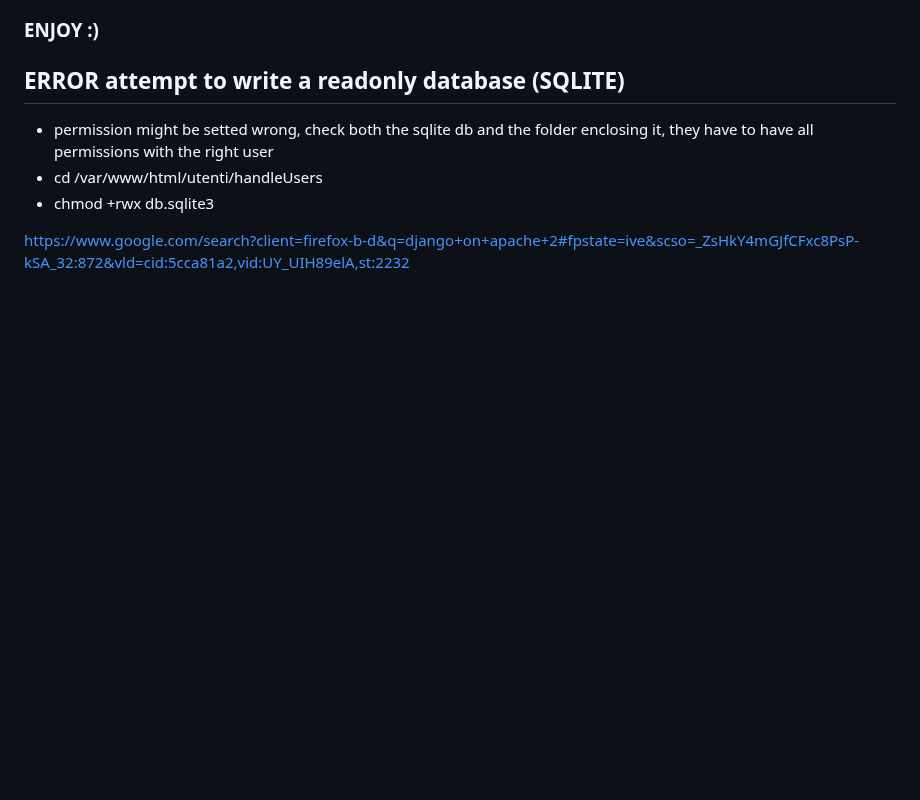
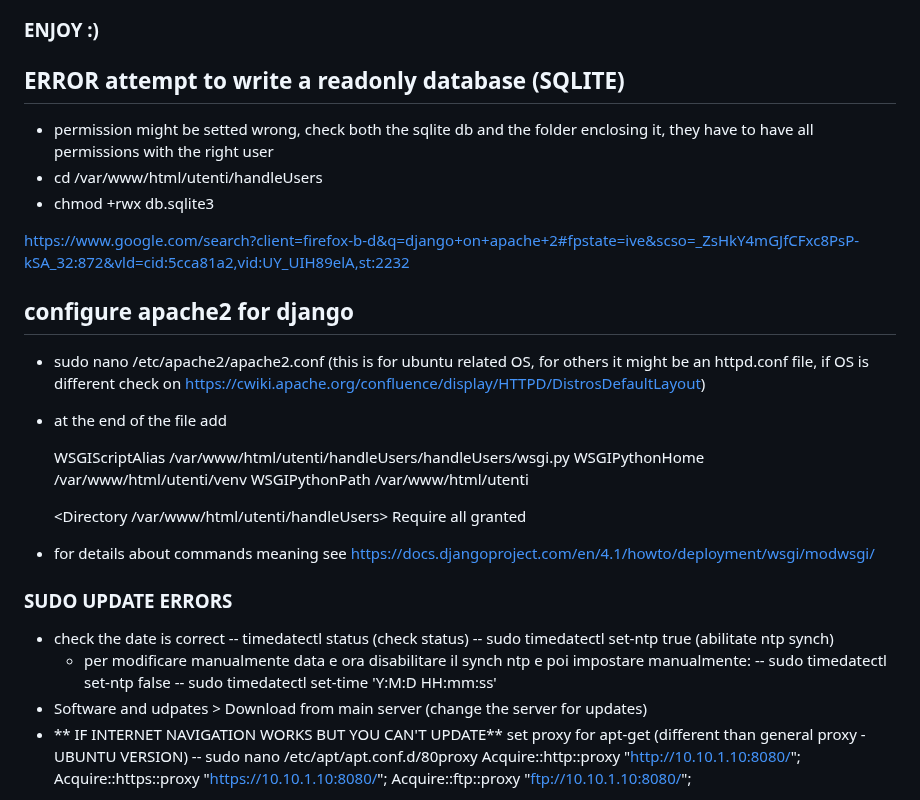
Before and after one commit to flond7/handleUsers, a Markdown page: handleUsers/README.md, the part around one of its changes. Drawn GitHub-style; blank space fills up the shorter version.

```diff
--- a/handleUsers/README.md
+++ b/handleUsers/README.md
@@ -536,3 +477,36 @@ https://blog.logrocket.com/filtering-querysets-dynamically-in-django/
 https://www.google.com/search?client=firefox-b-d&q=django+on+apache+2#fpstate=ive&scso=_ZsHkY4mGJfCFxc8PsP-kSA_32:872&vld=cid:5cca81a2,vid:UY_UIH89elA,st:2232
 
 
+
+
+## configure apache2 for django
+- sudo nano /etc/apache2/apache2.conf (this is for ubuntu related OS, for others it might be an httpd.conf file, if OS is different check on https://cwiki.apache.org/confluence/display/HTTPD/DistrosDefaultLayout)
+- at the end of the file add
+
+  WSGIScriptAlias /var/www/html/utenti/handleUsers/handleUsers/wsgi.py
+  WSGIPythonHome /var/www/html/utenti/venv
+  WSGIPythonPath /var/www/html/utenti
+
+  <Directory /var/www/html/utenti/handleUsers>
+  <Files wsgi.py>
+  Require all granted
+  </Files>
+  </Directory>
+
+- for details about commands meaning see https://docs.djangoproject.com/en/4.1/howto/deployment/wsgi/modwsgi/
+
+### SUDO UPDATE ERRORS
+- check the date is correct
+  -- timedatectl status (check status)
+  -- sudo timedatectl set-ntp true (abilitate ntp synch)
+  - per modificare manualmente data e ora disabilitare il synch ntp e poi impostare manualmente:
+  -- sudo timedatectl set-ntp false
+  -- sudo timedatectl set-time 'Y:M:D HH:mm:ss'
+- Software and udpates > Download from main server (change the server for updates)
+- ** IF INTERNET NAVIGATION WORKS BUT YOU CAN'T UPDATE**
+  set proxy for apt-get (different than general proxy - UBUNTU VERSION)
+  -- sudo nano /etc/apt/apt.conf.d/80proxy
+     Acquire::http::proxy "http://10.10.1.10:8080/";
+     Acquire::https::proxy "https://10.10.1.10:8080/";
+     Acquire::ftp::proxy "ftp://10.10.1.10:8080/";
+
```
Also changed, not shown: other parts of handleUsers/README.md (+100 -59 lines).
